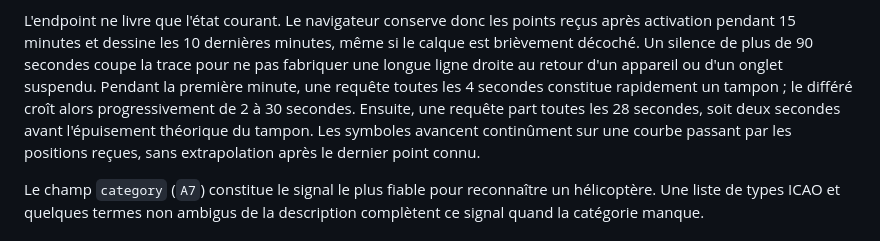
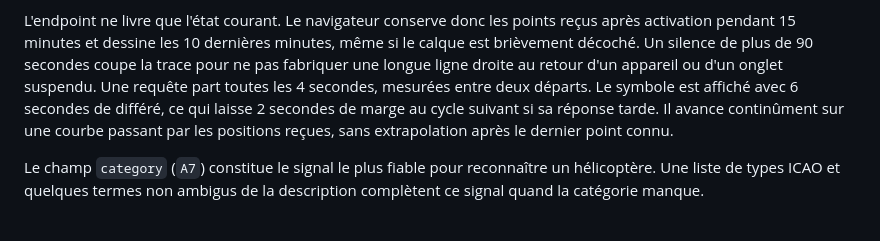
Before and after one commit to rozierguillaume/flamap, a Markdown page: SOURCES.md, the part around the change. GitHub-like rendering.

```diff
--- a/SOURCES.md
+++ b/SOURCES.md
@@ -215,12 +215,11 @@ L'endpoint ne livre que l'état courant. Le navigateur conserve donc les points
 reçus après activation pendant 15 minutes et dessine les 10 dernières minutes,
 même si le calque est brièvement décoché. Un silence de plus de 90 secondes
 coupe la trace pour ne pas fabriquer une longue ligne droite au retour d'un
-appareil ou d'un onglet suspendu. Pendant la première minute, une requête
-toutes les 4 secondes constitue rapidement un tampon ; le différé croît alors
-progressivement de 2 à 30 secondes. Ensuite, une requête part toutes les
-28 secondes, soit deux secondes avant l'épuisement théorique du tampon. Les
-symboles avancent continûment sur une courbe passant par les positions reçues,
-sans extrapolation après le dernier point connu.
+appareil ou d'un onglet suspendu. Une requête part toutes les 4 secondes,
+mesurées entre deux départs. Le symbole est affiché avec 6 secondes de différé,
+ce qui laisse 2 secondes de marge au cycle suivant si sa réponse tarde. Il
+avance continûment sur une courbe passant par les positions reçues, sans
+extrapolation après le dernier point connu.
 
 Le champ `category` (`A7`) constitue le signal le plus fiable pour reconnaître
 un hélicoptère. Une liste de types ICAO et quelques termes non ambigus de la
```
Also changed, not shown: README.md (+7 -8 lines).
